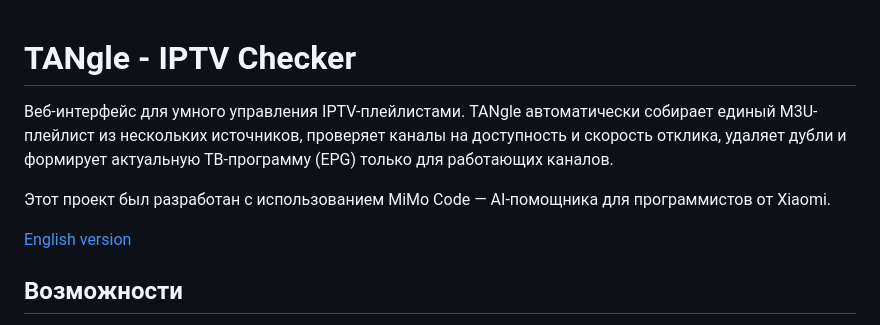
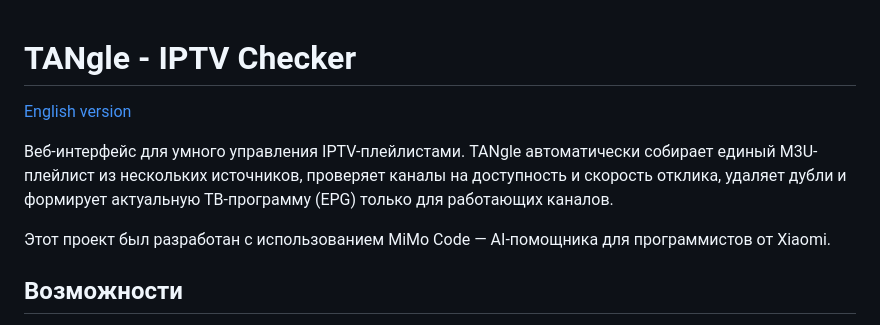
Before and after one commit to tanweber/TANgle-iptv-checker, a Markdown page: README.md, the part around the change. Drawn GitHub-style.

Commit message:
Move English link to top of README

```diff
--- a/README.md
+++ b/README.md
@@ -1,11 +1,11 @@
 # TANgle - IPTV Checker
+
+[English version](README_EN.md)
 
 Веб-интерфейс для умного управления IPTV-плейлистами.
 TANgle автоматически собирает единый M3U-плейлист из нескольких источников, проверяет каналы на доступность и скорость отклика, удаляет дубли и формирует актуальную ТВ-программу (EPG) только для работающих каналов.
 
 Этот проект был разработан с использованием MiMo Code — AI-помощника для программистов от Xiaomi.
-
-[English version](README_EN.md)
 
 ## Возможности
 
```
